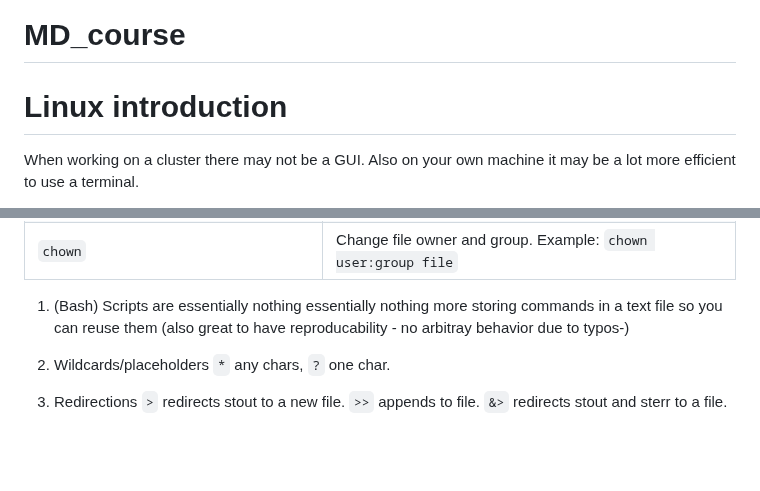
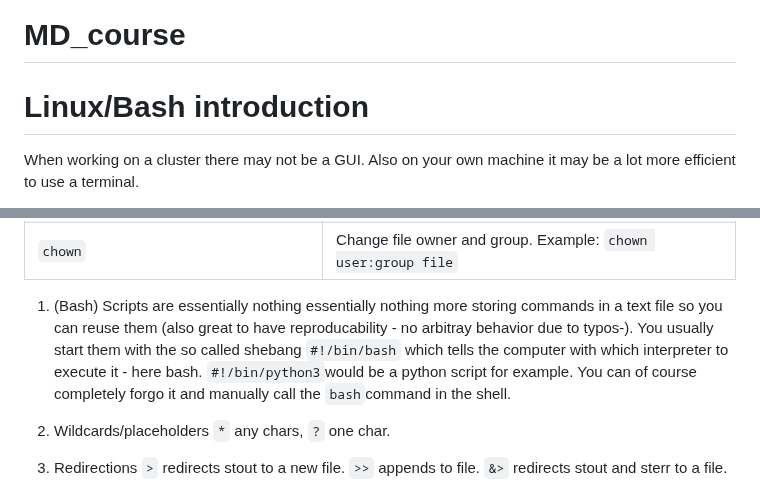
Before and after one commit to PhD-2024/MD_course_SYNGEN_2025, a Markdown page: README.md, 2 parts joined by grey strips. Drawn GitHub-style; blank space fills up the shorter version.

```diff
--- a/README.md
+++ b/README.md
@@ -1,6 +1,6 @@
 # MD_course
 
-# Linux introduction
+# Linux/Bash introduction
 
 When working on a cluster there may not be a GUI. Also on your own
 machine it may be a lot more efficient to use a terminal.
@@ -36,7 +36,8 @@ Here is a quick overview over important bash commands
 | `chown` | Change file owner and group. Example: `chown user:group file` |
 
 
-1) (Bash) Scripts are essentially nothing essentially nothing more storing commands in a text file so you can reuse them (also great to have reproducability - no arbitray behavior due to typos-)
+1) (Bash) Scripts are essentially nothing essentially nothing more storing commands in a text file so you can reuse them (also great to have reproducability - no arbitray behavior due to typos-). You usually start them with the so called shebang `#!/bin/bash` which tells the computer with which interpreter to execute it - here bash. `#!/bin/python3`would be a python script for example. You can of course completely forgo it and manually call the `bash`command in the shell.
+
 2) Wildcards/placeholders `*` any chars, `?` one char.
 3) Redirections `>` redirects stout to a new file.
 `>>` appends to file.
```
